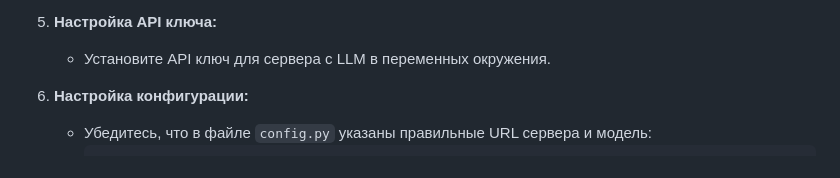
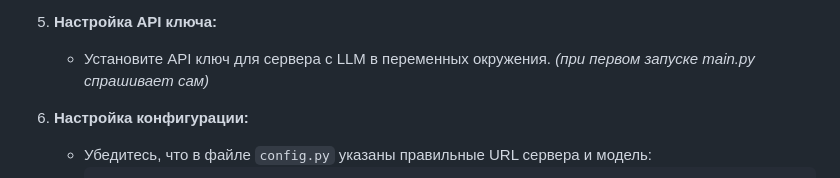
Before and after one commit to Bataevk/smart-consultant-llm, a Markdown page: README.md, the part around the change. GitHub-like rendering.

```diff
--- a/README.md
+++ b/README.md
@@ -39,7 +39,7 @@ LLM bot for consulting users on system data using lightRAG technology
     - В обоих случаях необходимо, чтобы сервер поддерживал функции (tools).
 
 5. **Настройка API ключа:**
-   - Установите API ключ для сервера с LLM в переменных окружения.
+   - Установите API ключ для сервера с LLM в переменных окружения. *(при первом запуске main.py спрашивает сам)*
 
 6. **Настройка конфигурации:**
    - Убедитесь, что в файле `config.py` указаны правильные URL сервера и модель:
```
